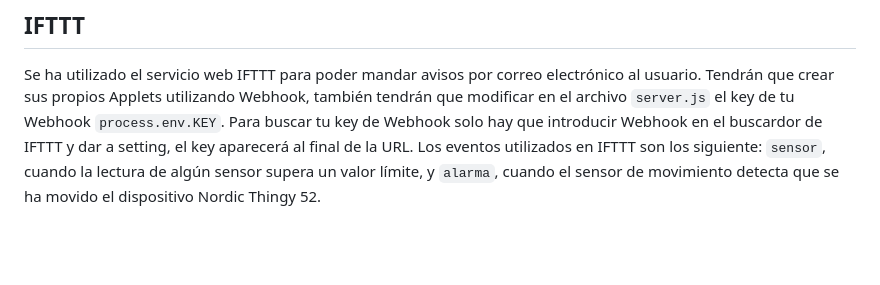
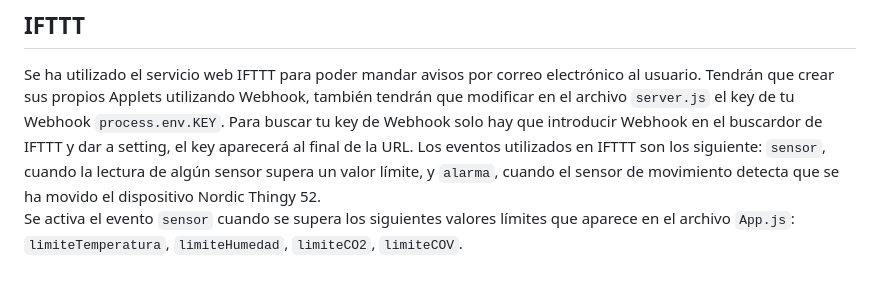
Before and after one commit to Dewei99/Iot_Thingy52, a Markdown page: README.md, the part around the change. Rendered like a GitHub page; blank space fills up the shorter version.

```diff
--- a/README.md
+++ b/README.md
@@ -34,3 +34,4 @@ Si quiere probar la aplicación web con el servidor local de Visual Studio Code,
 Se a utilizado la base de datos MongoDB para guardar los datos. Tenga en cuenta que tendrá que modificar en el archivo `server.js` la `uri` para poder conectarse a su base de datos. La uri es el identificador uniforme de recursos.
 ## IFTTT
 Se ha utilizado el servicio web IFTTT para poder mandar avisos por correo electrónico al usuario. Tendrán que crear sus propios Applets utilizando Webhook, también tendrán que modificar en el archivo `server.js` el key de tu Webhook `process.env.KEY`. Para buscar tu key de Webhook solo hay que introducir Webhook en el buscardor de IFTTT y dar a setting, el key aparecerá al final de la URL. Los eventos utilizados en IFTTT son los siguiente: `sensor`, cuando la lectura de algún sensor supera un valor límite, y `alarma`, cuando el sensor de movimiento detecta que se ha movido el dispositivo Nordic Thingy 52.
+Se activa el evento `sensor` cuando se supera los siguientes valores límites que aparece en el archivo `App.js`: `limiteTemperatura`, `limiteHumedad`, `limiteCO2`, `limiteCOV`.
```
